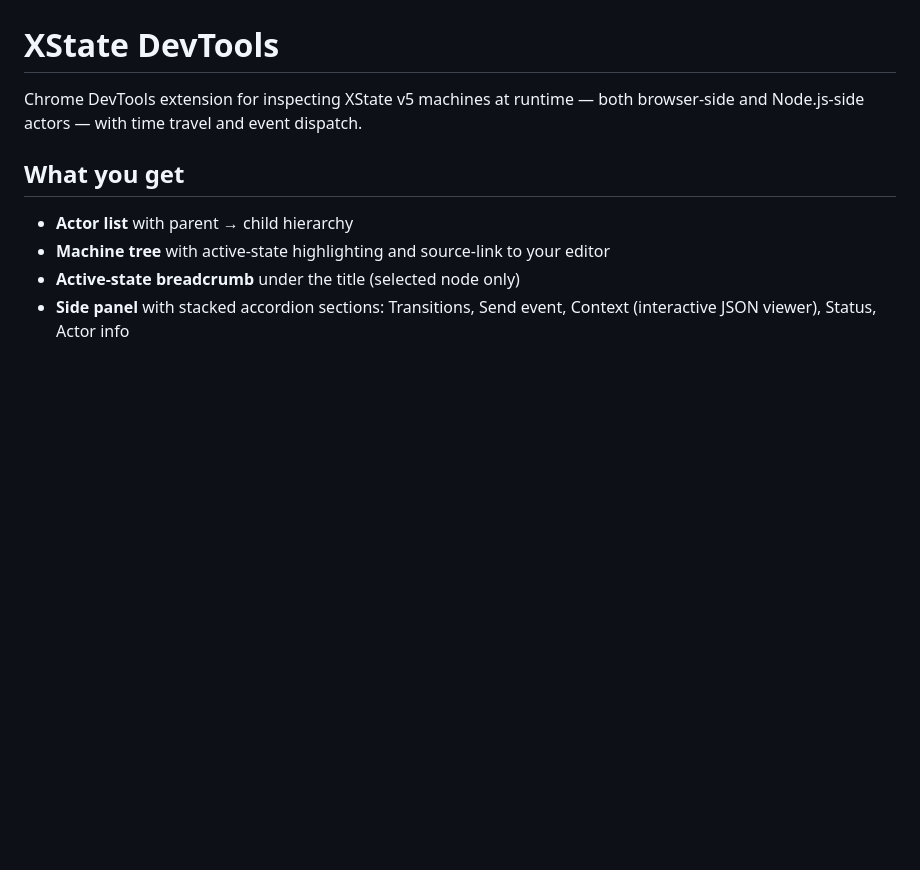
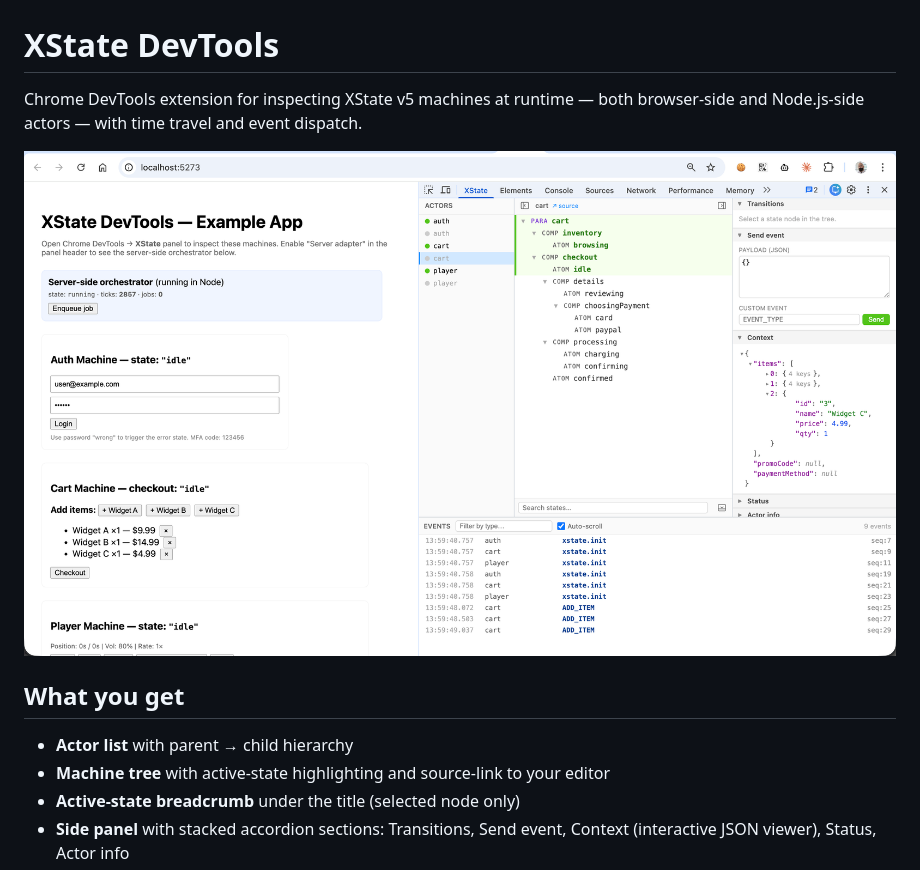
Before and after one commit to mjbeswick/xstate-devtools, a Markdown page: README.md, the part around the change. Rendered like a GitHub page; pictures changed too: docs/screenshot.png (added); blank space fills up the shorter version.

Commit message:
docs: add panel screenshot to README

```diff
--- a/README.md
+++ b/README.md
@@ -1,6 +1,8 @@
 # XState DevTools
 
 Chrome DevTools extension for inspecting XState v5 machines at runtime — both browser-side and Node.js-side actors — with time travel and event dispatch.
+
+![XState DevTools panel](docs/screenshot.png)
 
 ## What you get
 
```
